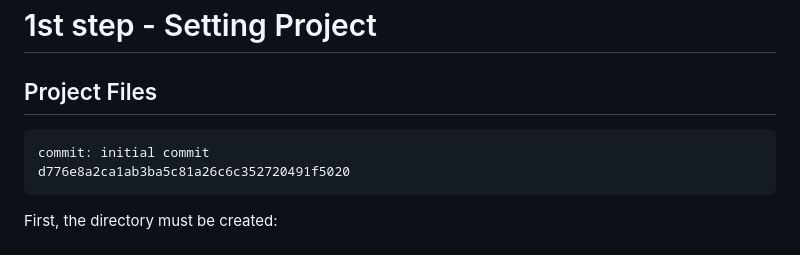
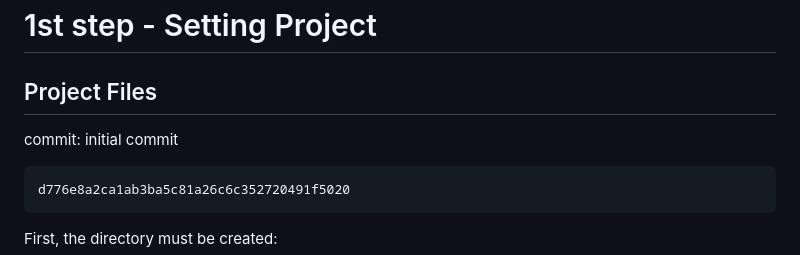
Before and after one commit to JungleKiosk/DockerFlask_Jinja, a Markdown page: readme.md, the part around the change. Rendered like a GitHub page.

````diff
--- a/readme.md
+++ b/readme.md
@@ -3,8 +3,8 @@ This project is an example of how to use Docker to create and distribute a Pytho
 
 # 1st step - Setting Project
 ## Project Files
+commit: initial commit
 ```
-commit: initial commit
 d776e8a2ca1ab3ba5c81a26c6c352720491f5020
 ```
 First, the directory must be created:
````
